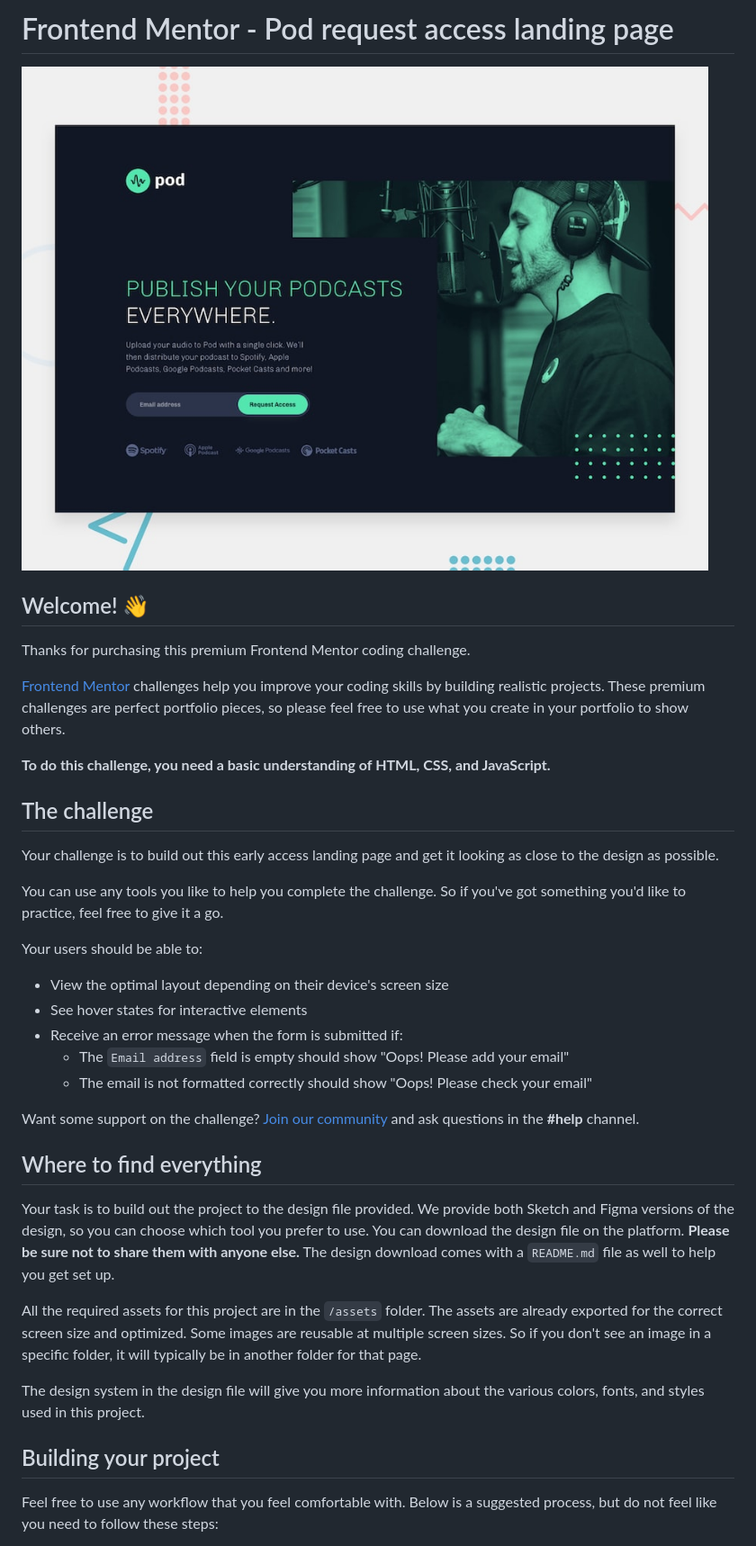
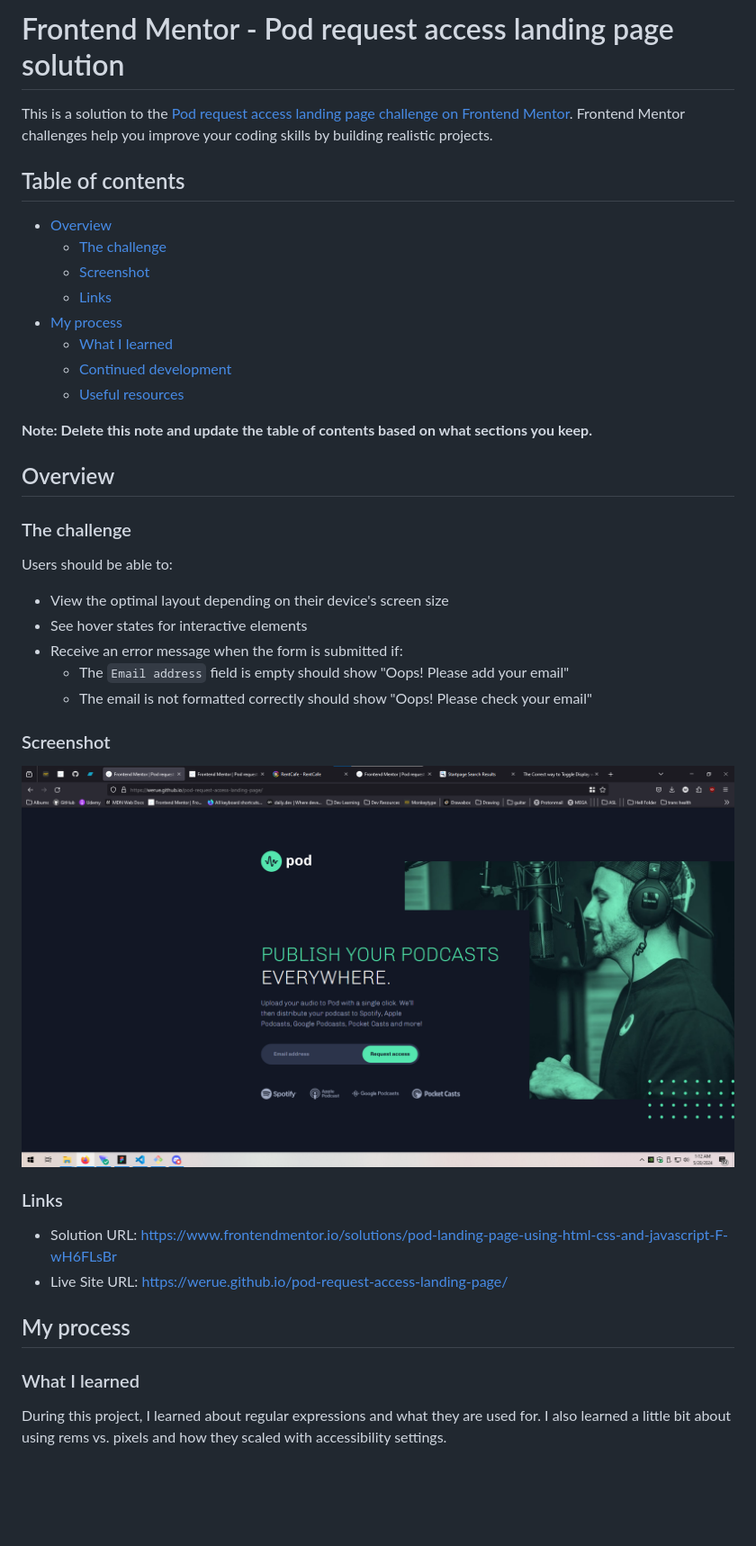
Before and after one commit to werue/pod-request-access-landing-page, a Markdown page: README.md, the part around the change printed below. Shown: that part at 90% size. Rendered like a GitHub page; pictures changed too: image.png (added); blank space fills up the shorter version.

Commit message:
Added README documentation

```diff
--- a/README.md
+++ b/README.md
@@ -1,22 +1,25 @@
-# Frontend Mentor - Pod request access landing page
+# Frontend Mentor - Pod request access landing page solution
 
-![Design preview for the Pod request access landing page coding challenge](./preview.jpg)
+This is a solution to the [Pod request access landing page challenge on Frontend Mentor](https://www.frontendmentor.io/challenges/pod-request-access-landing-page-eyTmdkLSG). Frontend Mentor challenges help you improve your coding skills by building realistic projects.
 
-## Welcome! 👋
+## Table of contents
 
-Thanks for purchasing this premium Frontend Mentor coding challenge.
+- [Overview](#overview)
+  - [The challenge](#the-challenge)
+  - [Screenshot](#screenshot)
+  - [Links](#links)
+- [My process](#my-process)
+  - [What I learned](#what-i-learned)
+  - [Continued development](#continued-development)
+  - [Useful resources](#useful-resources)
 
-[Frontend Mentor](https://www.frontendmentor.io) challenges help you improve your coding skills by building realistic projects. These premium challenges are perfect portfolio pieces, so please feel free to use what you create in your portfolio to show others.
+**Note: Delete this note and update the table of contents based on what sections you keep.**
 
-**To do this challenge, you need a basic understanding of HTML, CSS, and JavaScript.**
+## Overview
 
-## The challenge
+### The challenge
 
-Your challenge is to build out this early access landing page and get it looking as close to the design as possible.
-
-You can use any tools you like to help you complete the challenge. So if you've got something you'd like to practice, feel free to give it a go.
-
-Your users should be able to:
+Users should be able to:
 
 - View the optimal layout depending on their device's screen size
 - See hover states for interactive elements
@@ -24,17 +27,18 @@ Your users should be able to:
   - The `Email address` field is empty should show "Oops! Please add your email"
   - The email is not formatted correctly should show "Oops! Please check your email"
 
-Want some support on the challenge? [Join our community](https://www.frontendmentor.io/community) and ask questions in the **#help** channel.
+### Screenshot
 
-## Where to find everything
+![](image.png)
 
-Your task is to build out the project to the design file provided. We provide both Sketch and Figma versions of the design, so you can choose which tool you prefer to use. You can download the design file on the platform. **Please be sure not to share them with anyone else.** The design download comes with a `README.md` file as well to help you get set up.
+### Links
 
-All the required assets for this project are in the `/assets` folder. The assets are already exported for the correct screen size and optimized. Some images are reusable at multiple screen sizes. So if you don't see an image in a specific folder, it will typically be in another folder for that page.
+- Solution URL: https://www.frontendmentor.io/solutions/pod-landing-page-using-html-css-and-javascript-F-wH6FLsBr
+- Live Site URL: https://werue.github.io/pod-request-access-landing-page/
 
-The design system in the design file will give you more information about the various colors, fonts, and styles used in this project.
+## My process
 
-## Building your project
+### What I learned
 
-Feel free to use any workflow that you feel comfortable with. Below is a suggested process, but do not feel like you need to follow these steps:
+During this project, I learned about regular expressions and what they are used for. I also learned a little bit about using rems vs. pixels and how they scaled with accessibility settings.
 
```
Also changed, not shown: other parts of README.md (+6 -47 lines), README-template.md (deleted, +0 -114 lines).
